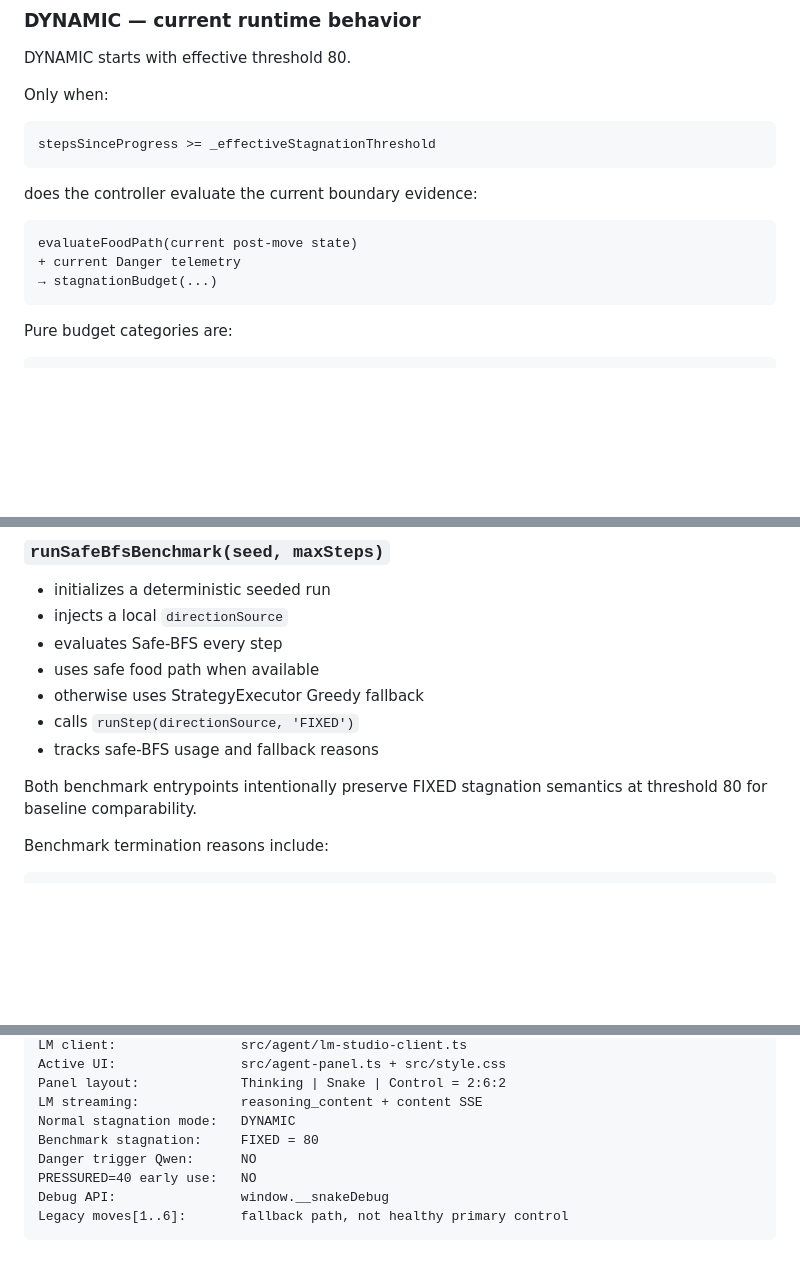
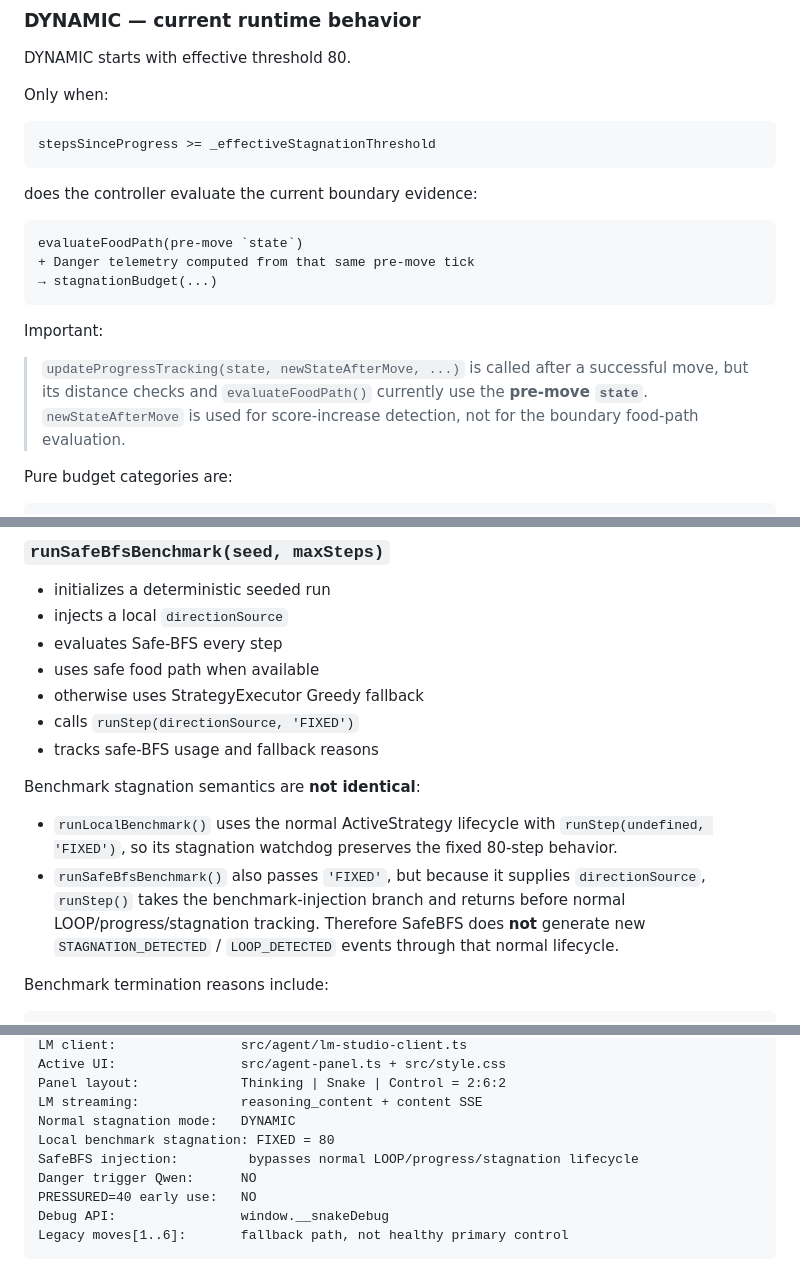
Before and after one commit to spiraleyeld/ai-snake-game-agent, a Markdown page: PROJECT_MAP.md, 3 parts joined by grey strips. GitHub-like rendering; blank space fills up the shorter version.

````diff
--- a/PROJECT_MAP.md
+++ b/PROJECT_MAP.md
@@ -585,10 +598,14 @@ stepsSinceProgress >= _effectiveStagnationThreshold
 does the controller evaluate the current boundary evidence:
 
 ```text
-evaluateFoodPath(current post-move state)
-+ current Danger telemetry
+evaluateFoodPath(pre-move `state`)
++ Danger telemetry computed from that same pre-move tick
 → stagnationBudget(...)
 ```
+
+Important:
+
+> `updateProgressTracking(state, newStateAfterMove, ...)` is called after a successful move, but its distance checks and `evaluateFoodPath()` currently use the **pre-move `state`**. `newStateAfterMove` is used for score-increase detection, not for the boundary food-path evaluation.
 
 Pure budget categories are:
 
@@ -886,7 +913,10 @@ For benchmark-console runs, use the debug benchmark entrypoint instead of pressi
 - calls `runStep(directionSource, 'FIXED')`
 - tracks safe-BFS usage and fallback reasons
 
-Both benchmark entrypoints intentionally preserve FIXED stagnation semantics at threshold 80 for baseline comparability.
+Benchmark stagnation semantics are **not identical**:
+
+- `runLocalBenchmark()` uses the normal ActiveStrategy lifecycle with `runStep(undefined, 'FIXED')`, so its stagnation watchdog preserves the fixed 80-step behavior.
+- `runSafeBfsBenchmark()` also passes `'FIXED'`, but because it supplies `directionSource`, `runStep()` takes the benchmark-injection branch and returns before normal LOOP/progress/stagnation tracking. Therefore SafeBFS does **not** generate new `STAGNATION_DETECTED` / `LOOP_DETECTED` events through that normal lifecycle.
 
 Benchmark termination reasons include:
 
@@ -1189,7 +1220,8 @@ Active UI:                src/agent-panel.ts + src/style.css
 Panel layout:             Thinking | Snake | Control = 2:6:2
 LM streaming:             reasoning_content + content SSE
 Normal stagnation mode:   DYNAMIC
-Benchmark stagnation:     FIXED = 80
+Local benchmark stagnation: FIXED = 80
+SafeBFS injection:         bypasses normal LOOP/progress/stagnation lifecycle
 Danger trigger Qwen:      NO
 PRESSURED=40 early use:   NO
 Debug API:                window.__snakeDebug
````
Also changed, not shown: other parts of PROJECT_MAP.md (+38 -14 lines).
